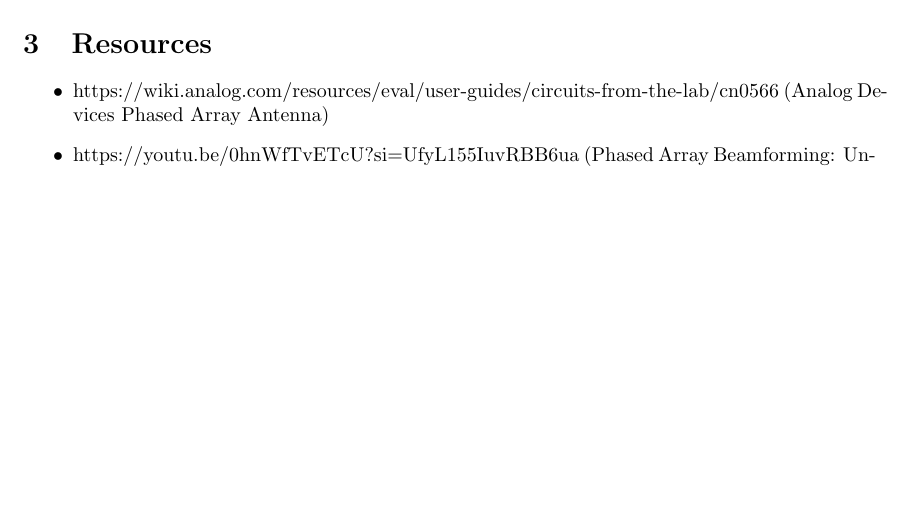
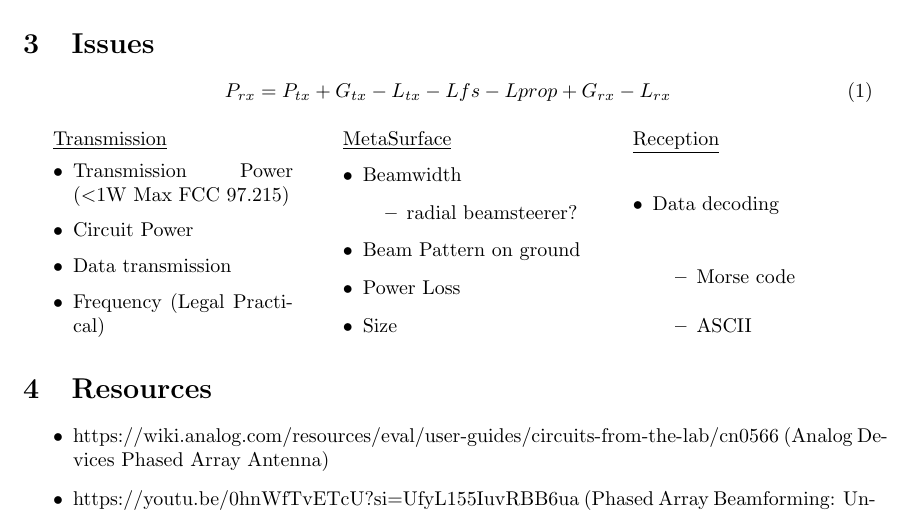
Before and after one commit to weirdngineer/IREC---2027, a LaTeX document (Payload/Brainstorming/Brainstorming.tex): part of the page, cut at the place of the change, the shorter picture padded with empty space. Compiled offline with pdfLaTeX.

Commit message:
Issues Section

```diff
--- a/Payload/Brainstorming/Brainstorming.tex
+++ b/Payload/Brainstorming/Brainstorming.tex
@@ -5,6 +5,8 @@
 \usepackage{hyperref}%For Hyperlinks
 \usepackage{textcomp}%For text styles like color and font
 \usepackage[margin=1.3in]{geometry}
+\usepackage{multicol}
+\usepackage{amsmath}
 
 \begin{document}
 
@@ -26,6 +28,53 @@
 
 	\end{itemize}
 
+	\section{Issues}
+
+%\begin{tabular}{||c c c||}
+%	\underline{Transmission} & \underline{Metasurface} & \underline{Recption}
+%	\\ & Transmission Power
+%\end{tabular}
+\begin{equation}
+	P_{rx}=P_{tx}+G_{tx}-L_{tx}-L{fs}-L{prop}+G_{rx}-L_{rx}
+	\label{eq:Link Budget Equation}
+\end{equation}
+
+	\begin{multicols}{3}
+		\underline{Transmission}
+		\begin{itemize}
+			\item Transmission Power ($<$1W Max FCC 97.215)
+			\item Circuit Power
+			\item Data transmission
+			\item Frequency (Legal Practical)
+		\end{itemize}
+		\columnbreak
+	%	\vfill
+
+		\underline{MetaSurface}
+		\begin{itemize}
+			\item Beamwidth
+			\begin{itemize}
+				\item radial beamsteerer?
+			\end{itemize}
+			\item Beam Pattern on ground
+			\item Power Loss
+			\item Size
+
+		\end{itemize}
+		\columnbreak
+	%	\vfill
+
+		\underline{Reception}
+		\begin{itemize}
+			\item Data decoding
+			\begin{itemize}
+				\item Morse code
+				\item ASCII
+			\end{itemize}
+		\end{itemize}
+		\columnbreak
+	%	\vfill
+	\end{multicols}
 	\section{Resources}
 	\begin{itemize}
 		\item https://wiki.analog.com/resources/eval/user-guides/circuits-from-the-lab/cn0566 (Analog Devices Phased Array Antenna)
```
Also changed, not shown: Payload/Brainstorming/Brainstorming.pdf (deleted).
